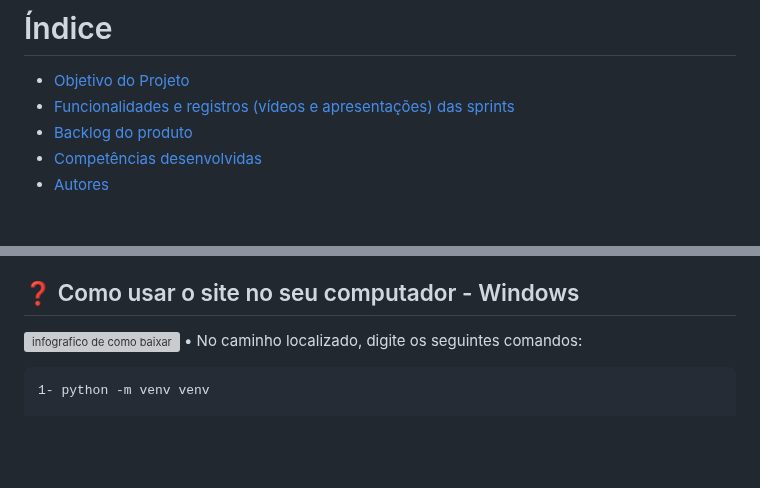
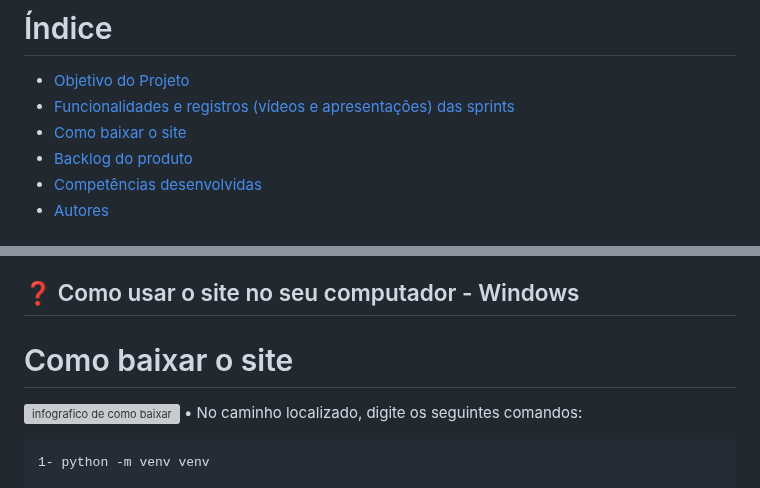
Before and after one commit to Os-Python-On/API-OsPythonOn, a Markdown page: README.md, 2 parts joined by grey strips. Rendered like a GitHub page; blank space fills up the shorter version; grey boxes are pictures that could not be loaded.

```diff
--- a/README.md
+++ b/README.md
@@ -8,6 +8,7 @@ Projeto baseado na metodologia ágil SCRUM, procurando desenvolver a Proatividad
 # Índice
 * [Objetivo do Projeto](#objetivo-do-projeto)
 * [Funcionalidades e registros (vídeos e apresentações) das sprints ](#funcionalidades-e-registros-(vídeos-e-apresentações)-das-sprints)
+* [Como baixar o site](#Como-baixar-o-site)
 * [Backlog do produto](#Backlog-do-produto)
 * [Competências desenvolvidas](#competências-desenvolvidas)
 * [Autores](#autores)
@@ -142,6 +143,7 @@ Confira a seguir uma demonstração das funcionalidades para cada tipo de usuár
 - [x] Pequenas melhorias no design do site
 
 ## ❓ Como usar o site no seu computador - Windows
+# Como baixar o site
 
 ![infografico de como baixar](https://github.com/user-attachments/assets/76cd4210-d54e-49cf-9fc6-7e12eb60d620)
 • No caminho localizado, digite os seguintes comandos:
```
